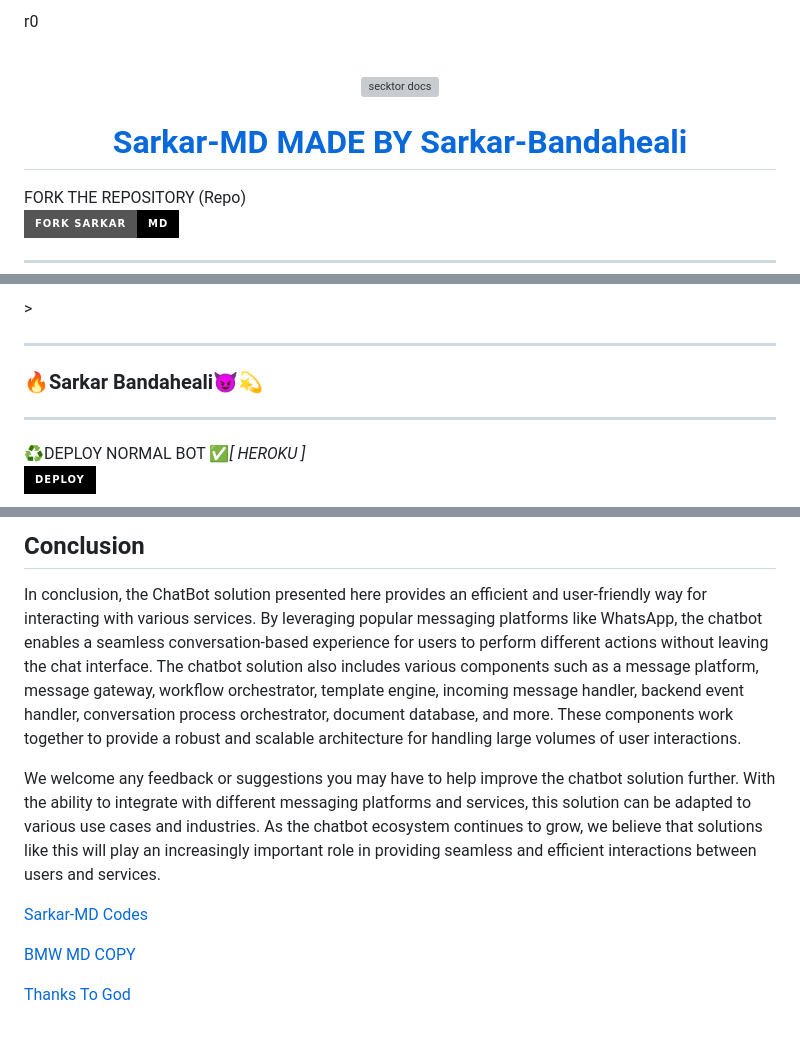
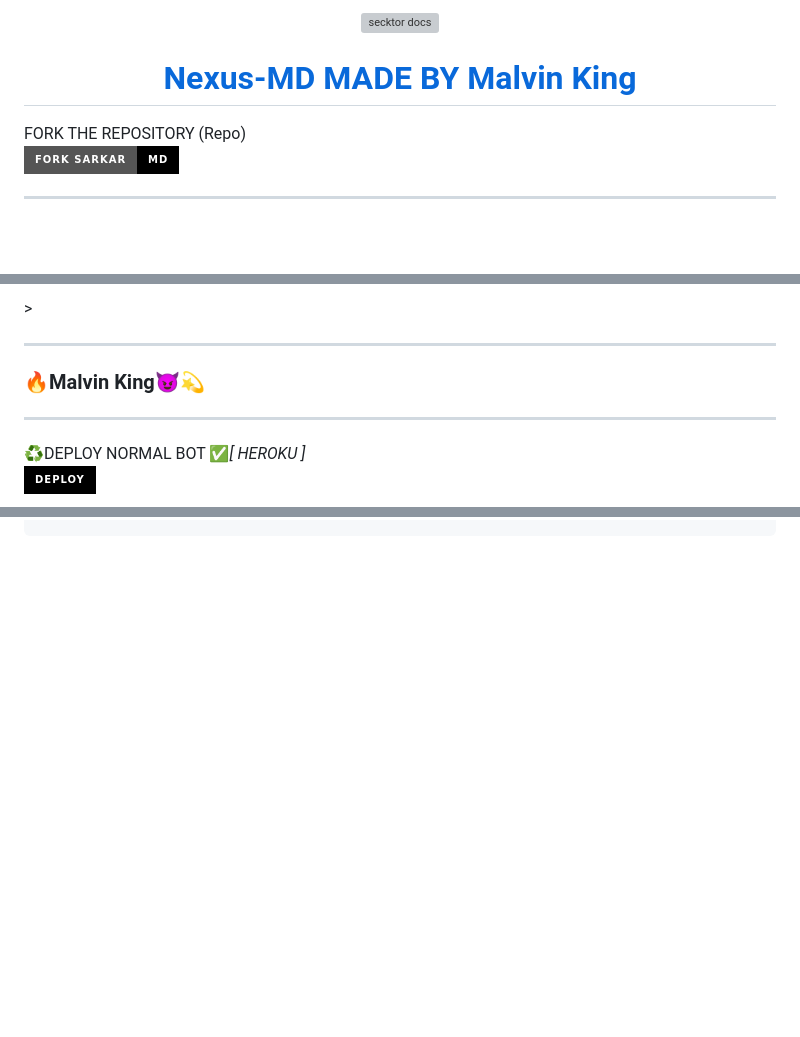
Before and after one commit to kavinduni/Nexus-MD, a Markdown page: README.md, 3 parts joined by grey strips. GitHub-like rendering; badges without logos; blank space fills up the shorter version; grey boxes are pictures that could not be loaded.

```diff
--- a/README.md
+++ b/README.md
@@ -1,7 +1,7 @@
-r0<p align="center">
-  <a href="https://files.catbox.moe/s1q8so.jpeg">
-    <img alt="secktor docs" height="300" src="https://files.catbox.moe/s1q8so.jpeg">
-    <h1 align="center"> Sarkar-MD MADE BY Sarkar-Bandaheali</h1>
+<p align="center">
+  <a href="https://files.catbox.moe/ktd1l4.jpg">
+    <img alt="secktor docs" height="300" src="https://files.catbox.moe/ktd1l4.jpg">
+    <h1 align="center"> Nexus-MD MADE BY Malvin King</h1>
   </a>
 </p>
 FORK THE REPOSITORY (Repo)
@@ -40,7 +40,7 @@ FORK THE REPOSITORY (Repo)
 
 
 
-### 🔥Sarkar Bandaheali😈💫
+### 🔥Malvin King😈💫
 
 ***
 
@@ -209,18 +135,0 @@ If you encounter any issues while using this project, please create a new issue
-## Conclusion
-
-In conclusion, the ChatBot solution presented here provides an efficient and user-friendly way for interacting with various services. By leveraging popular messaging platforms like WhatsApp, the chatbot enables a seamless conversation-based experience for users to perform different actions without leaving the chat interface. The chatbot solution also includes various components such as a message platform, message gateway, workflow orchestrator, template engine, incoming message handler, backend event handler, conversation process orchestrator, document database, and more. These components work together to provide a robust and scalable architecture for handling large volumes of user interactions.
-
-We welcome any feedback or suggestions you may have to help improve the chatbot solution further. With the ability to integrate with different messaging platforms and services, this solution can be adapted to various use cases and industries. As the chatbot ecosystem continues to grow, we believe that solutions like this will play an increasingly important role in providing seamless and efficient interactions between users and services.
-
-
-[Sarkar-MD Codes](.)
-
-
-
-
-[BMW MD COPY](.)
-
-
-
-
-[Thanks To God](.)
```
Also changed, not shown: other parts of README.md (+1 -74 lines).
